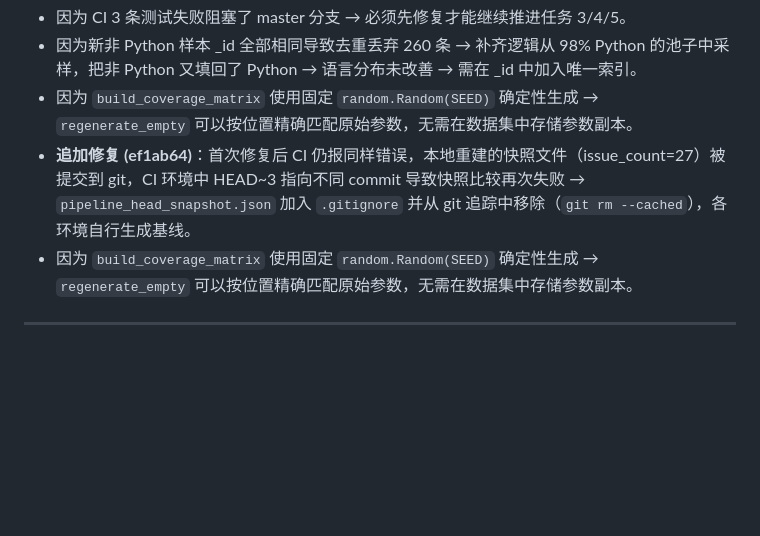
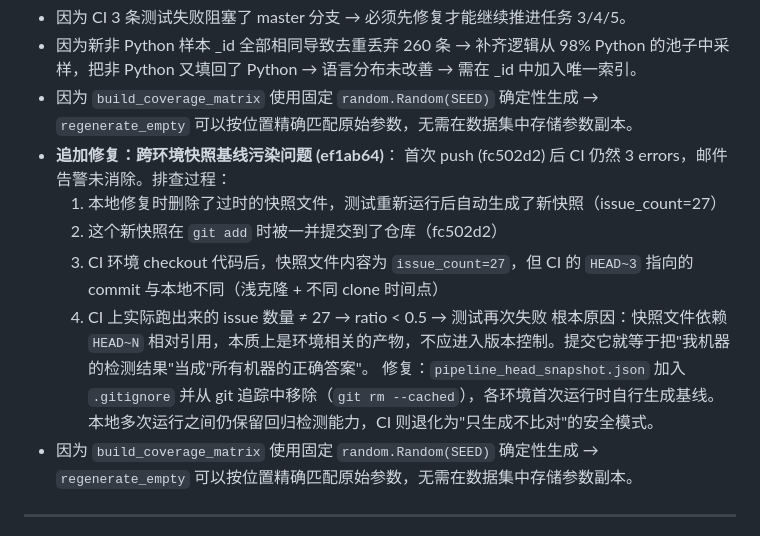
Before and after one commit to wudiaidawang/code-review-agent, a Markdown page: docs/CHANGELOG.md, the part around the change. Rendered like a GitHub page; blank space fills up the shorter version.

Commit message:
docs: CHANGELOG 展开记录跨环境快照基线污染的排查过程
Co-Authored-By: Claude Opus 4.7 <noreply@anthropic.com>

```diff
--- a/docs/CHANGELOG.md
+++ b/docs/CHANGELOG.md
@@ -42,7 +42,14 @@
 - 因为 CI 3 条测试失败阻塞了 master 分支 → 必须先修复才能继续推进任务 3/4/5。
 - 因为新非 Python 样本 _id 全部相同导致去重丢弃 260 条 → 补齐逻辑从 98% Python 的池子中采样，把非 Python 又填回了 Python → 语言分布未改善 → 需在 _id 中加入唯一索引。
 - 因为 `build_coverage_matrix` 使用固定 `random.Random(SEED)` 确定性生成 → `regenerate_empty` 可以按位置精确匹配原始参数，无需在数据集中存储参数副本。
-- **追加修复 (ef1ab64)**：首次修复后 CI 仍报同样错误，本地重建的快照文件（issue_count=27）被提交到 git，CI 环境中 HEAD~3 指向不同 commit 导致快照比较再次失败 → `pipeline_head_snapshot.json` 加入 `.gitignore` 并从 git 追踪中移除（`git rm --cached`），各环境自行生成基线。
+- **追加修复：跨环境快照基线污染问题 (ef1ab64)**：
+  首次 push (fc502d2) 后 CI 仍然 3 errors，邮件告警未消除。排查过程：
+  1. 本地修复时删除了过时的快照文件，测试重新运行后自动生成了新快照（issue_count=27）
+  2. 这个新快照在 `git add` 时被一并提交到了仓库（fc502d2）
+  3. CI 环境 checkout 代码后，快照文件内容为 `issue_count=27`，但 CI 的 `HEAD~3` 指向的 commit 与本地不同（浅克隆 + 不同 clone 时间点）
+  4. CI 上实际跑出来的 issue 数量 ≠ 27 → ratio < 0.5 → 测试再次失败
+  根本原因：快照文件依赖 `HEAD~N` 相对引用，本质上是环境相关的产物，不应进入版本控制。提交它就等于把"我机器的检测结果"当成"所有机器的正确答案"。
+  修复：`pipeline_head_snapshot.json` 加入 `.gitignore` 并从 git 追踪中移除（`git rm --cached`），各环境首次运行时自行生成基线。本地多次运行之间仍保留回归检测能力，CI 则退化为"只生成不比对"的安全模式。
 - 因为 `build_coverage_matrix` 使用固定 `random.Random(SEED)` 确定性生成 → `regenerate_empty` 可以按位置精确匹配原始参数，无需在数据集中存储参数副本。
 
 ---
```
